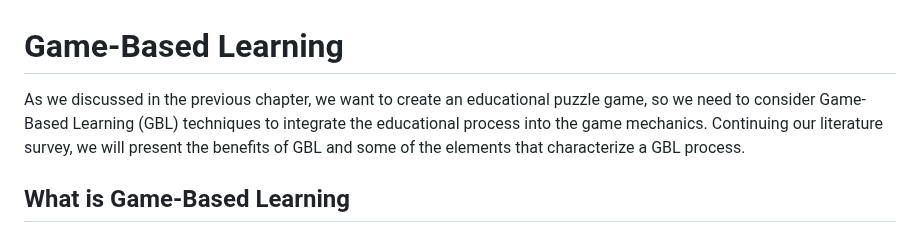
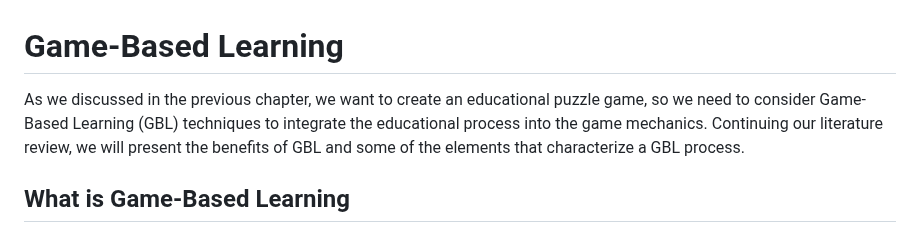
Before and after one commit to StelTheo73/thesis-docs, a Markdown page: chapter-3/3-GBL.md, the part around the change. Rendered like a GitHub page.

```diff
--- a/chapter-3/3-GBL.md
+++ b/chapter-3/3-GBL.md
@@ -1,6 +1,6 @@
 # Game-Based Learning
 
-As we discussed in the previous chapter, we want to create an educational puzzle game, so we need to consider Game-Based Learning (GBL) techniques to integrate the educational process into the game mechanics. Continuing our literature survey, we will present the benefits of GBL and some of the elements that characterize a GBL process.
+As we discussed in the previous chapter, we want to create an educational puzzle game, so we need to consider Game-Based Learning (GBL) techniques to integrate the educational process into the game mechanics. Continuing our literature review, we will present the benefits of GBL and some of the elements that characterize a GBL process.
 
 ## What is Game-Based Learning
 
```
Also changed, not shown: chapter-2/2-literature-review.md (+1 -1 lines), chapter-4/4-quantum-computing.md (+1 -1 lines).
